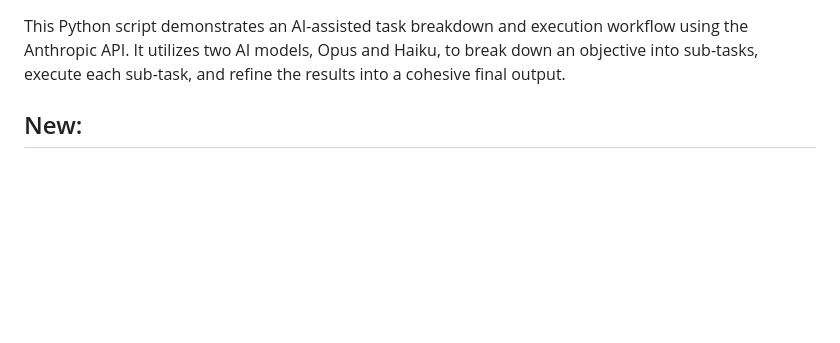
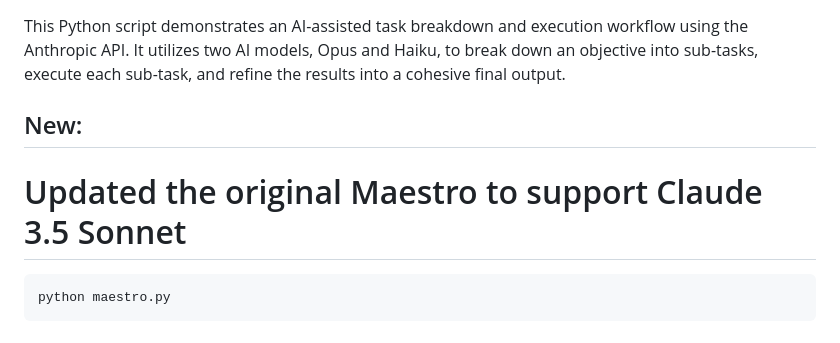
Before and after one commit to Doriandarko/maestro, a Markdown page: README.md, the part around the change. Drawn GitHub-style; blank space fills up the shorter version.

````diff
--- a/README.md
+++ b/README.md
@@ -4,6 +4,12 @@
 This Python script demonstrates an AI-assisted task breakdown and execution workflow using the Anthropic API. It utilizes two AI models, Opus and Haiku, to break down an objective into sub-tasks, execute each sub-task, and refine the results into a cohesive final output.
 
 ## New:
+# Updated the original Maestro to support Claude 3.5 Sonnet
+```bash
+python maestro.py
+```
+
+
 # Use Maestro with any APIs, Anthropic, Gemini, OpenAI, Cohere, etc.
 Thanks to a rewrite of the codebase using LiteLLM, it's now much easier to select the model you want.
 
````
